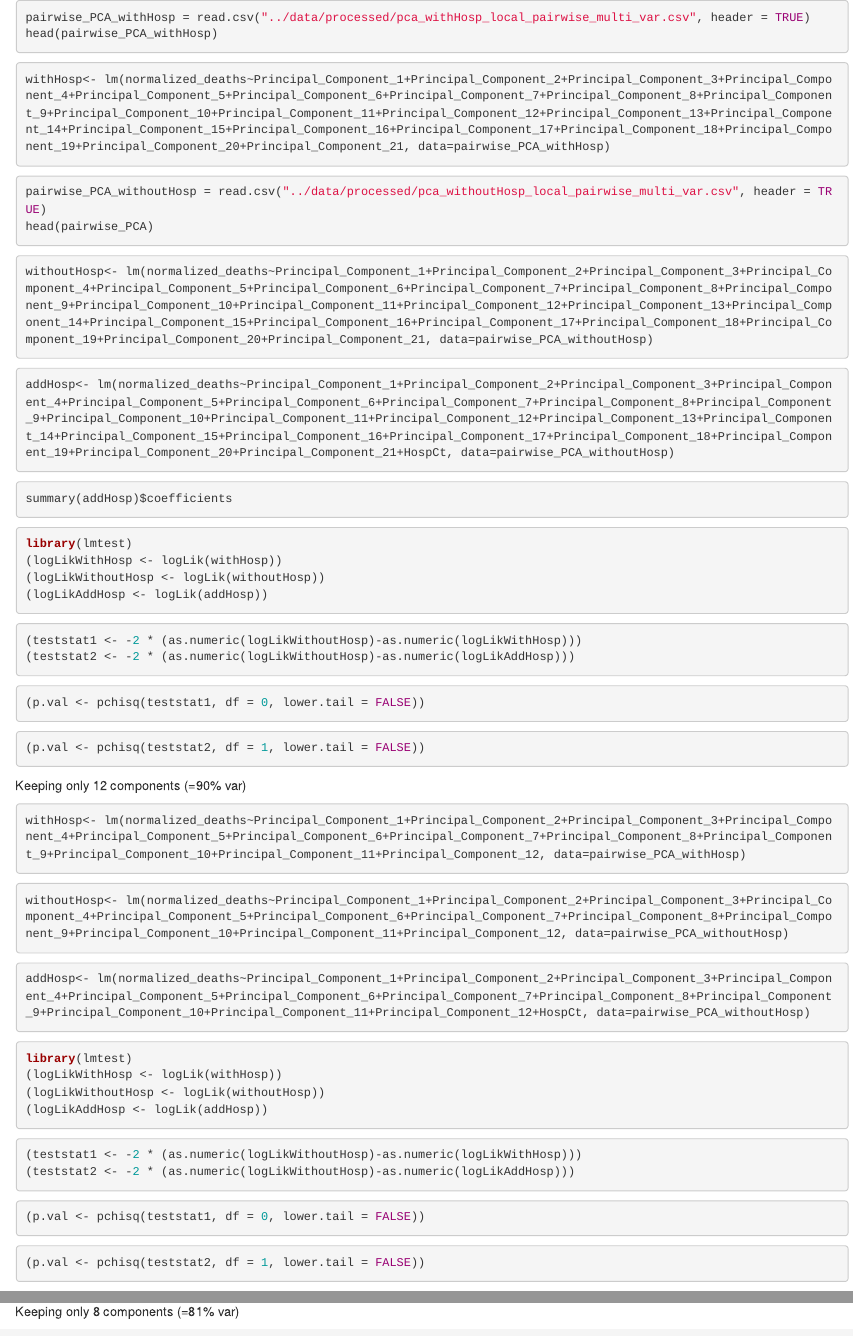
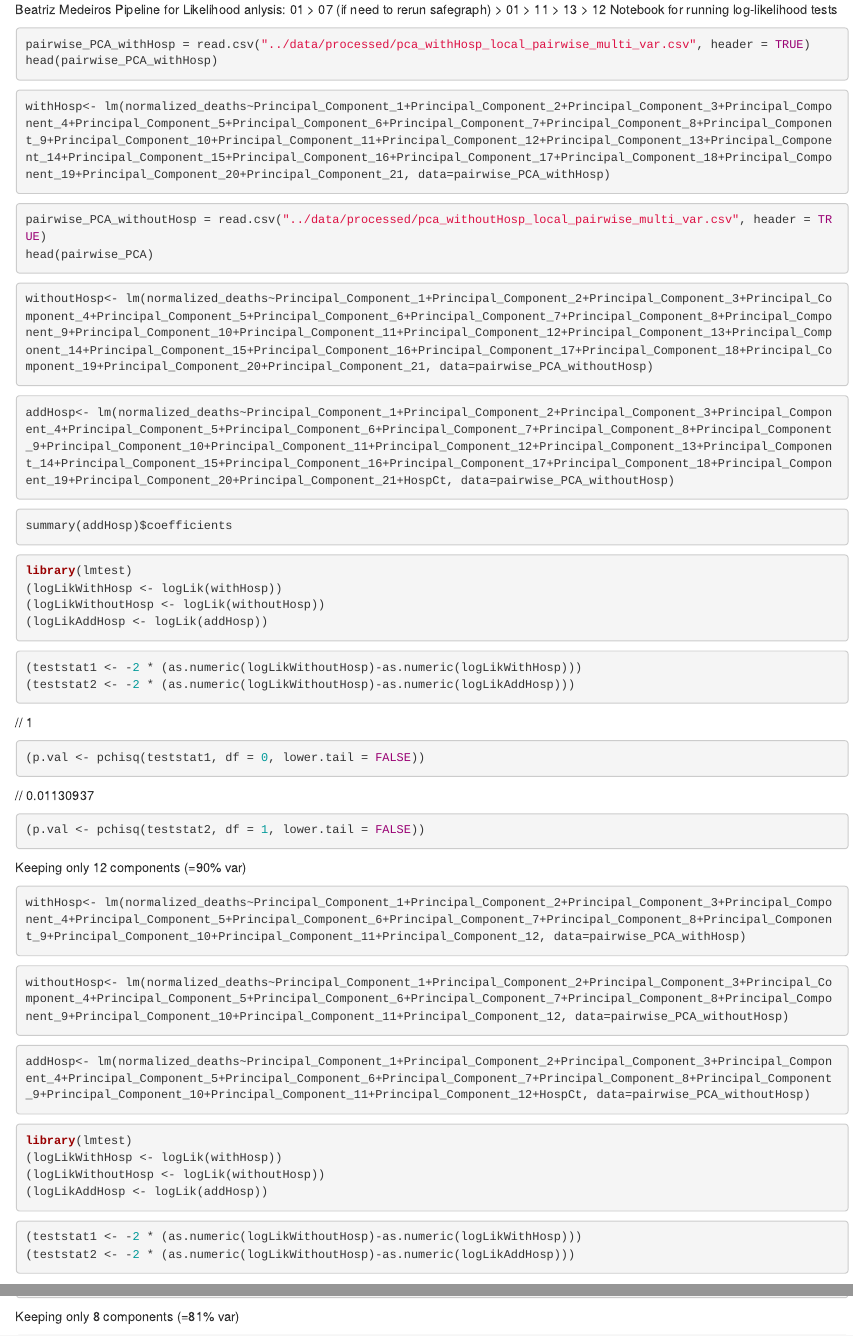
Before and after one commit to jhu-covid-optimization/covid-drivers, an R Markdown document (notebooks/bm-12-Likelihood-tests.Rmd): the page in a window 1100 px wide, from its top, and a second part further down, joined at a grey line. Rendered offline with R 4.5, knitr and Pandoc, with nearby package versions; the code chunks are not run, so their results and figures are left out.

````diff
--- a/notebooks/bm-12-Likelihood-tests.Rmd
+++ b/notebooks/bm-12-Likelihood-tests.Rmd
@@ -1,3 +1,7 @@
+Beatriz Medeiros
+Pipeline for Likelihood anlysis: 01 > 07 (if need to rerun safegraph) > 01 > 11 > 13 > 12
+Notebook for running log-likelihood tests
+
 ```{r}
 pairwise_PCA_withHosp = read.csv("../data/processed/pca_withHosp_local_pairwise_multi_var.csv", header = TRUE)
 head(pairwise_PCA_withHosp)
@@ -37,11 +41,11 @@
 (teststat1 <- -2 * (as.numeric(logLikWithoutHosp)-as.numeric(logLikWithHosp)))
 (teststat2 <- -2 * (as.numeric(logLikWithoutHosp)-as.numeric(logLikAddHosp)))
 ```
-
+// 1
 ```{r}
 (p.val <- pchisq(teststat1, df = 0, lower.tail = FALSE))
 ```
-
+// 0.01130937
 ```{r}
 (p.val <- pchisq(teststat2, df = 1, lower.tail = FALSE))
 ```
````
Also changed, not shown: notebooks/bm-12-Likelihood-tests.Rmd (8 more changed lines), 4 other files.
